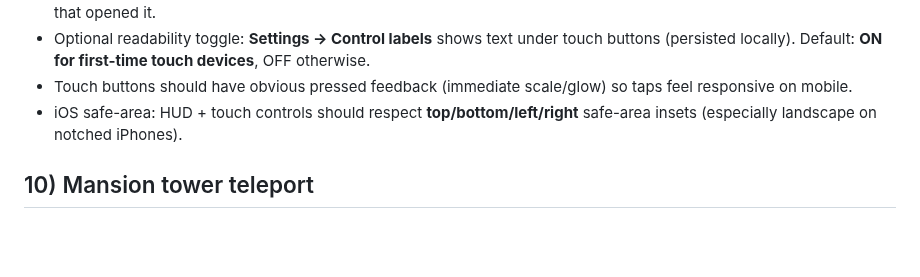
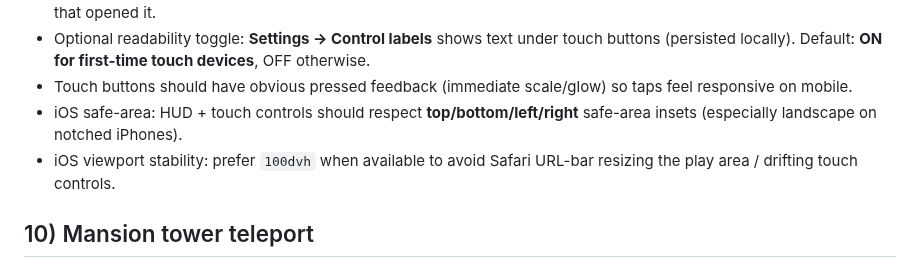
Before and after one commit to JiachenDuan/hunter-boyz, a Markdown page: HUNTER_BOYZ.md, the part around the change. GitHub-like rendering; blank space fills up the shorter version.

Commit message:
docs: note 100dvh viewport stability rule

```diff
--- a/HUNTER_BOYZ.md
+++ b/HUNTER_BOYZ.md
@@ -103,6 +103,7 @@ This file exists so future changes don’t regress prior fixes or violate design
 - Optional readability toggle: **Settings → Control labels** shows text under touch buttons (persisted locally). Default: **ON for first-time touch devices**, OFF otherwise.
 - Touch buttons should have obvious pressed feedback (immediate scale/glow) so taps feel responsive on mobile.
 - iOS safe-area: HUD + touch controls should respect **top/bottom/left/right** safe-area insets (especially landscape on notched iPhones).
+- iOS viewport stability: prefer `100dvh` when available to avoid Safari URL-bar resizing the play area / drifting touch controls.
 
 ## 10) Mansion tower teleport
 
```
